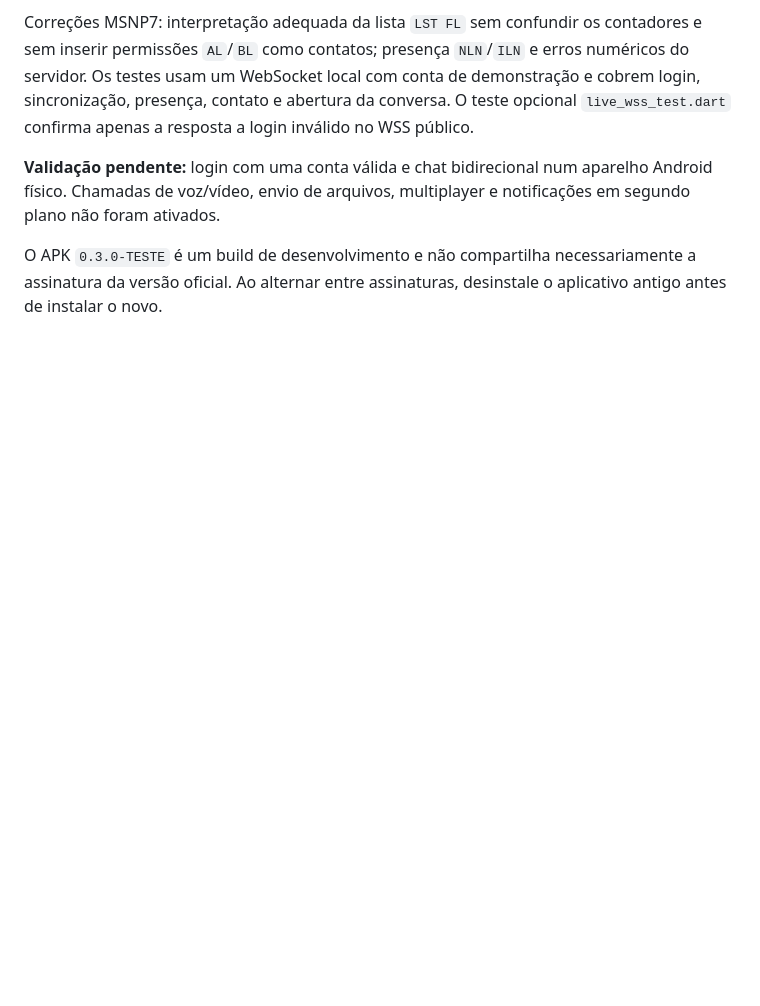
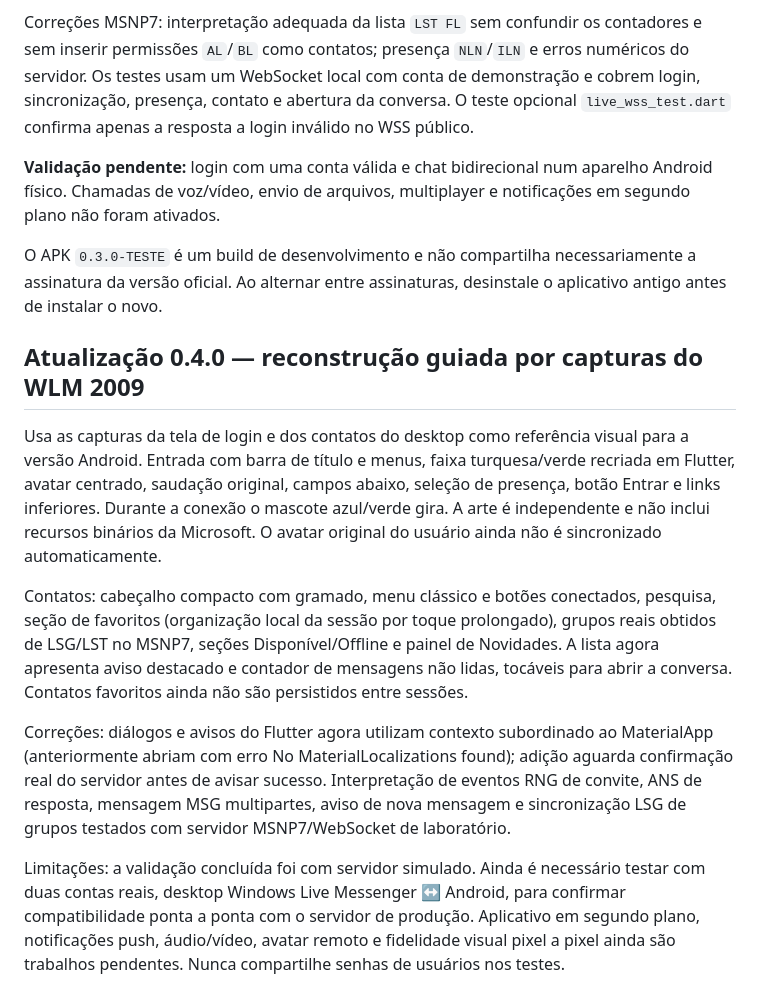
Before and after one commit to danilostorm/msn, a Markdown page: mobile/storm_msn_mobile/README.md, the part around the change. GitHub-like rendering; blank space fills up the shorter version.

Commit message:
test(storm-msn-mobile): publish v0.4.0 review README.md

```diff
--- a/mobile/storm_msn_mobile/README.md
+++ b/mobile/storm_msn_mobile/README.md
@@ -54,3 +54,13 @@ Correções MSNP7: interpretação adequada da lista `LST FL` sem confundir os c
 **Validação pendente:** login com uma conta válida e chat bidirecional num aparelho Android físico. Chamadas de voz/vídeo, envio de arquivos, multiplayer e notificações em segundo plano não foram ativados.
 
 O APK `0.3.0-TESTE` é um build de desenvolvimento e não compartilha necessariamente a assinatura da versão oficial. Ao alternar entre assinaturas, desinstale o aplicativo antigo antes de instalar o novo.
+
+## Atualização 0.4.0 — reconstrução guiada por capturas do WLM 2009
+
+Usa as capturas da tela de login e dos contatos do desktop como referência visual para a versão Android. Entrada com barra de título e menus, faixa turquesa/verde recriada em Flutter, avatar centrado, saudação original, campos abaixo, seleção de presença, botão Entrar e links inferiores. Durante a conexão o mascote azul/verde gira. A arte é independente e não inclui recursos binários da Microsoft. O avatar original do usuário ainda não é sincronizado automaticamente.
+
+Contatos: cabeçalho compacto com gramado, menu clássico e botões conectados, pesquisa, seção de favoritos (organização local da sessão por toque prolongado), grupos reais obtidos de LSG/LST no MSNP7, seções Disponível/Offline e painel de Novidades. A lista agora apresenta aviso destacado e contador de mensagens não lidas, tocáveis para abrir a conversa. Contatos favoritos ainda não são persistidos entre sessões.
+
+Correções: diálogos e avisos do Flutter agora utilizam contexto subordinado ao MaterialApp (anteriormente abriam com erro No MaterialLocalizations found); adição aguarda confirmação real do servidor antes de avisar sucesso. Interpretação de eventos RNG de convite, ANS de resposta, mensagem MSG multipartes, aviso de nova mensagem e sincronização LSG de grupos testados com servidor MSNP7/WebSocket de laboratório.
+
+Limitações: a validação concluída foi com servidor simulado. Ainda é necessário testar com duas contas reais, desktop Windows Live Messenger ↔ Android, para confirmar compatibilidade ponta a ponta com o servidor de produção. Aplicativo em segundo plano, notificações push, áudio/vídeo, avatar remoto e fidelidade visual pixel a pixel ainda são trabalhos pendentes. Nunca compartilhe senhas de usuários nos testes.
```
